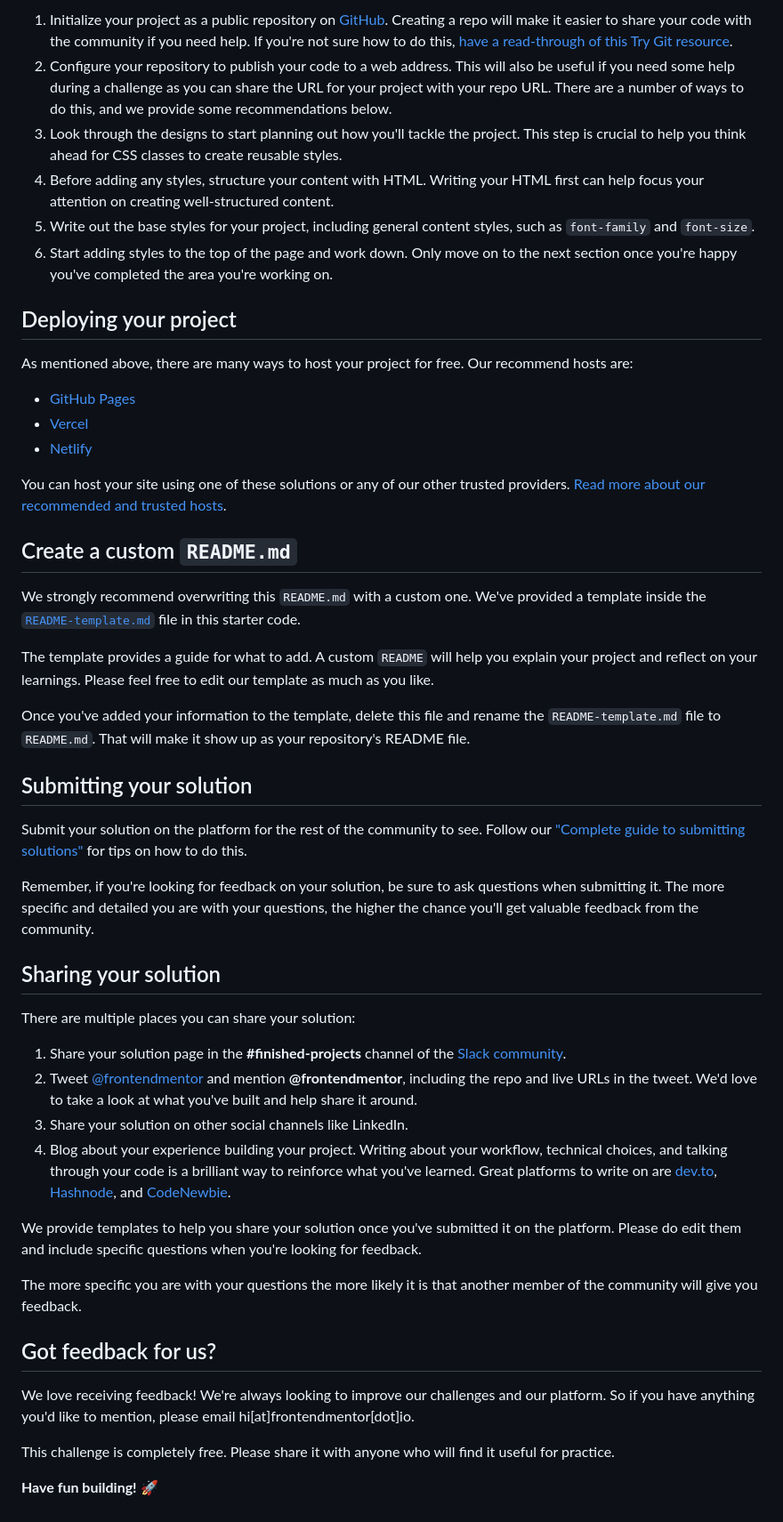
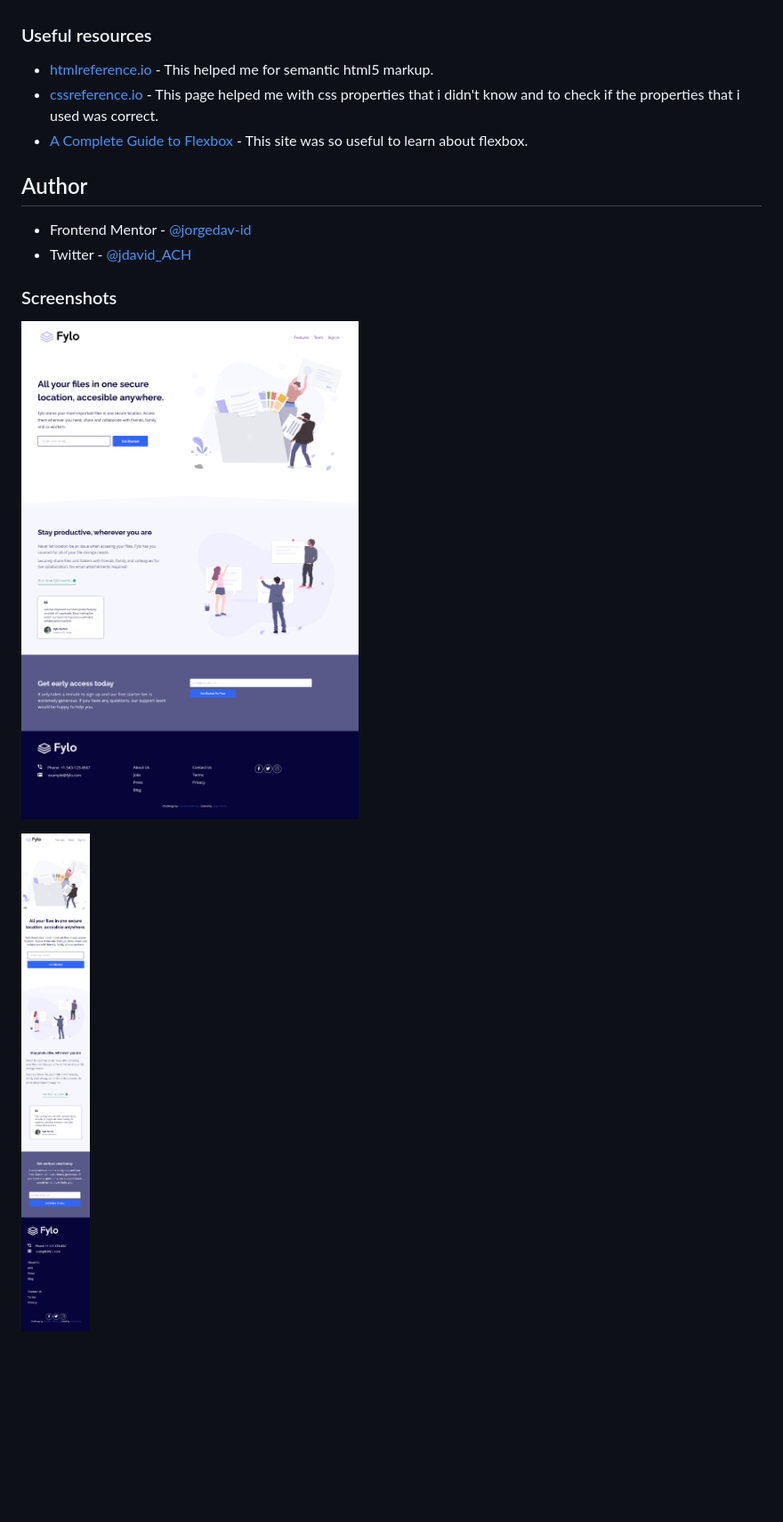
Before and after one commit to jorgedav-id/frontend-mentor-fylo-landing-page-challenge, a Markdown page: README.md, the part around the change printed below. Shown: that part at 89% size. Drawn GitHub-style; pictures changed too: solution-screenshots/desktop_screenshot.png (added), solution-screenshots/mobile_screenshot.png (added); blank space fills up the shorter version.

Commit message:
update README and add screenshots

```diff
--- a/README.md
+++ b/README.md
@@ -41,52 +51,18 @@ Feel free to use any workflow that you feel comfortable with. Below is a suggest
 
-1. Initialize your project as a public repository on [GitHub](https://github.com/). Creating a repo will make it easier to share your code with the community if you need help. If you're not sure how to do this, [have a read-through of this Try Git resource](https://try.github.io/).
-2. Configure your repository to publish your code to a web address. This will also be useful if you need some help during a challenge as you can share the URL for your project with your repo URL. There are a number of ways to do this, and we provide some recommendations below.
-3. Look through the designs to start planning out how you'll tackle the project. This step is crucial to help you think ahead for CSS classes to create reusable styles.
-4. Before adding any styles, structure your content with HTML. Writing your HTML first can help focus your attention on creating well-structured content.
-5. Write out the base styles for your project, including general content styles, such as `font-family` and `font-size`.
-6. Start adding styles to the top of the page and work down. Only move on to the next section once you're happy you've completed the area you're working on.
 
-## Deploying your project
+### Useful resources
 
-As mentioned above, there are many ways to host your project for free. Our recommend hosts are:
+- [htmlreference.io](https://htmlreference.io/) - This helped me for semantic html5 markup.
+- [cssreference.io](https://cssreference.io/) - This page helped me with css properties that i didn't know and to check if the properties that i used was correct.
+- [A Complete Guide to Flexbox](https://css-tricks.com/snippets/css/a-guide-to-flexbox/) - This site was so useful to learn about flexbox.
 
-- [GitHub Pages](https://pages.github.com/)
-- [Vercel](https://vercel.com/)
-- [Netlify](https://www.netlify.com/)
+## Author
 
-You can host your site using one of these solutions or any of our other trusted providers. [Read more about our recommended and trusted hosts](https://medium.com/frontend-mentor/frontend-mentor-trusted-hosting-providers-bf000dfebe).
+- Frontend Mentor - [@jorgedav-id](https://www.frontendmentor.io/profile/jorgedav-id)
+- Twitter - [@jdavid_ACH](https://twitter.com/jdavid_ACH)
 
-## Create a custom `README.md`
 
-We strongly recommend overwriting this `README.md` with a custom one. We've provided a template inside the [`README-template.md`](./README-template.md) file in this starter code.
+### Screenshots
+![desktop screenshot](/solution-screenshots/desktop_screenshot.png)
 
-The template provides a guide for what to add. A custom `README` will help you explain your project and reflect on your learnings. Please feel free to edit our template as much as you like.
-
-Once you've added your information to the template, delete this file and rename the `README-template.md` file to `README.md`. That will make it show up as your repository's README file.
-
-## Submitting your solution
-
-Submit your solution on the platform for the rest of the community to see. Follow our ["Complete guide to submitting solutions"](https://medium.com/frontend-mentor/a-complete-guide-to-submitting-solutions-on-frontend-mentor-ac6384162248) for tips on how to do this.
-
-Remember, if you're looking for feedback on your solution, be sure to ask questions when submitting it. The more specific and detailed you are with your questions, the higher the chance you'll get valuable feedback from the community.
-
-## Sharing your solution
-
-There are multiple places you can share your solution:
-
-1. Share your solution page in the **#finished-projects** channel of the [Slack community](https://www.frontendmentor.io/slack).
-2. Tweet [@frontendmentor](https://twitter.com/frontendmentor) and mention **@frontendmentor**, including the repo and live URLs in the tweet. We'd love to take a look at what you've built and help share it around.
-3. Share your solution on other social channels like LinkedIn.
-4. Blog about your experience building your project. Writing about your workflow, technical choices, and talking through your code is a brilliant way to reinforce what you've learned. Great platforms to write on are [dev.to](https://dev.to/), [Hashnode](https://hashnode.com/), and [CodeNewbie](https://community.codenewbie.org/).
-
-We provide templates to help you share your solution once you've submitted it on the platform. Please do edit them and include specific questions when you're looking for feedback.
-
-The more specific you are with your questions the more likely it is that another member of the community will give you feedback.
-
-## Got feedback for us?
-
-We love receiving feedback! We're always looking to improve our challenges and our platform. So if you have anything you'd like to mention, please email hi[at]frontendmentor[dot]io.
-
-This challenge is completely free. Please share it with anyone who will find it useful for practice.
-
-**Have fun building!** 🚀
+![mobile screenshot](/solution-screenshots/mobile_screenshot.png)
```
Also changed, not shown: other parts of README.md (+33 -23 lines), README-template.md (deleted, +0 -111 lines).
